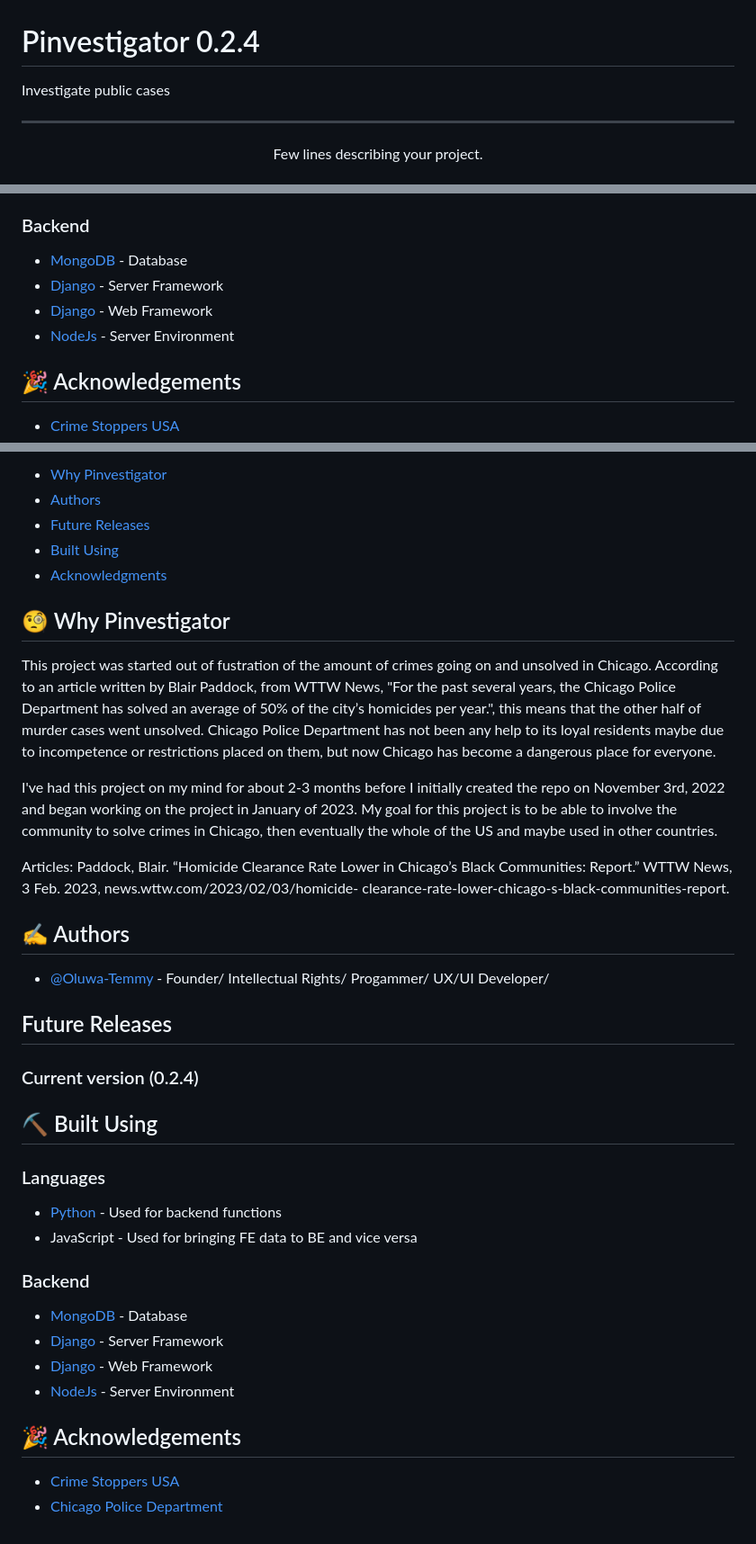
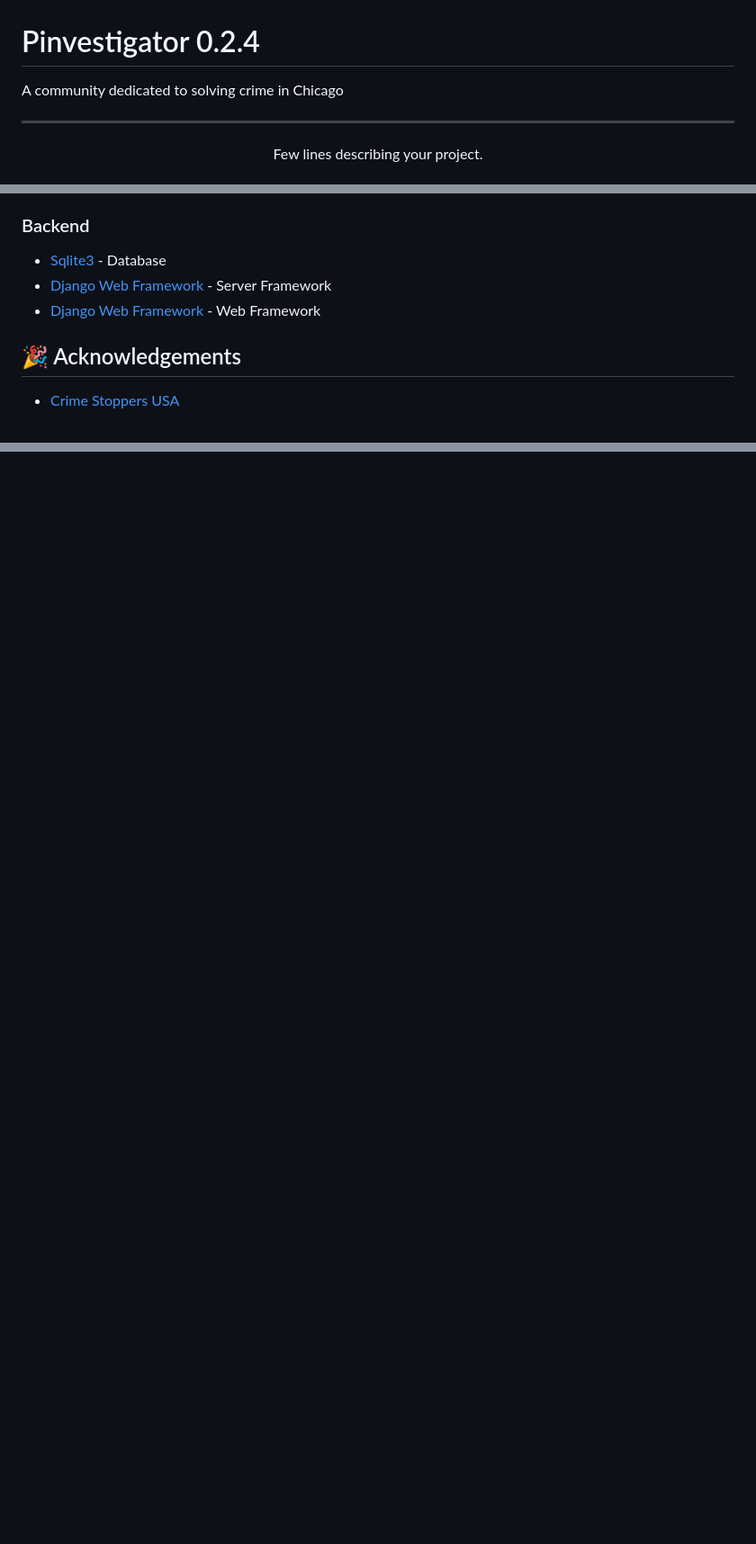
Before and after one commit to Oluwa-Temmy/-pinvest_test, a Markdown page: README.md, 3 parts joined by grey strips. Shown: that part at 90% size. Rendered like a GitHub page; blank space fills up the shorter version.

```diff
--- a/README.md
+++ b/README.md
@@ -1,7 +1,7 @@
 
 # Pinvestigator 0.2.4
 
-Investigate public cases
+A community dedicated to solving crime in Chicago
 
 <!-- <p align="center">
   <a href="" rel="noopener">
@@ -61,13 +61,12 @@ Paddock, Blair. “Homicide Clearance Rate Lower in Chicago’s Black Communitie
 - JavaScript - Used for bringing FE data to BE and vice versa
 
 ### Backend
-- [MongoDB](https://www.mongodb.com/) - Database
-- [Django](https://djangoproject.com/) - Server Framework
-- [Django](https://www.djangoproject.com/) - Web Framework
-- [NodeJs](https://nodejs.org/en/) - Server Environment
+- [Sqlite3](https://www.mongodb.com/) - Database
+- [Django Web Framework](https://djangoproject.com/) - Server Framework
+- [Django Web Framework](https://www.djangoproject.com/) - Web Framework
+
 
 
 ## 🎉 Acknowledgements <a name = "acknowledgement"></a>
-
 - [Crime Stoppers USA](https://www.crimestoppersusa.org/)
 - [Chicago Police Department](https://home.chicagopolice.org/)
@@ -103,44 +72,0 @@ Investigate public cases
-- [Why Pinvestigator](#about)
-- [Authors](#authors)
-- [Future Releases](#future_releases)
-- [Built Using](#built_using)
-- [Acknowledgments](#acknowledgement)
-<!-- [Contributing](../CONTRIBUTING.md)-->
-
-
-## 🧐 Why Pinvestigator <a name = "about"></a>
-
-This project was started out of fustration of the amount of crimes going on and unsolved in Chicago. According to an article written by Blair Paddock, from WTTW News, "For the past several years, the Chicago Police Department has solved an average of 50% of the city’s homicides per year.", this means that the other half of murder cases went unsolved. Chicago Police Department has not been any help to its loyal residents maybe due to incompetence or restrictions placed on them, but now Chicago has become a dangerous place for everyone.
-
-I've had this project on my mind for about 2-3 months before I initially created the repo on November 3rd, 2022 and began working on the project in January of 2023. My goal for this project is to be able to involve the community to solve crimes in Chicago, then eventually the whole of the US and maybe used in other countries.
-
-Articles:
-Paddock, Blair. “Homicide Clearance Rate Lower in Chicago’s Black Communities: Report.” WTTW News, 3 Feb. 2023, news.wttw.com/2023/02/03/homicide-    clearance-rate-lower-chicago-s-black-communities-report.
-
-## ✍️ Authors <a name = "authors"></a>
-
-- [@Oluwa-Temmy](https://github.com/Oluwa-Temmy) - Founder/ Intellectual Rights/ Progammer/ UX/UI Developer/
-
-<!--See also the list of [contributors](https://github.com/kylelobo/The-Documentation-Compendium/contributors) who participated in this project.-->
-
-
-## Future Releases <a name = "future_releases"></a>
-### Current version (0.2.4)
-
-## ⛏️ Built Using <a name = "built_using"></a>
-
-### Languages
-- [Python](https://www.python.org/) - Used for backend functions
-- JavaScript - Used for bringing FE data to BE and vice versa
-
-### Backend
-- [MongoDB](https://www.mongodb.com/) - Database
-- [Django](https://djangoproject.com/) - Server Framework
-- [Django](https://www.djangoproject.com/) - Web Framework
-- [NodeJs](https://nodejs.org/en/) - Server Environment
-
-
-## 🎉 Acknowledgements <a name = "acknowledgement"></a>
-
-- [Crime Stoppers USA](https://www.crimestoppersusa.org/)
-- [Chicago Police Department](https://home.chicagopolice.org/)
```
Also changed, not shown: other parts of README.md (+0 -29 lines).
